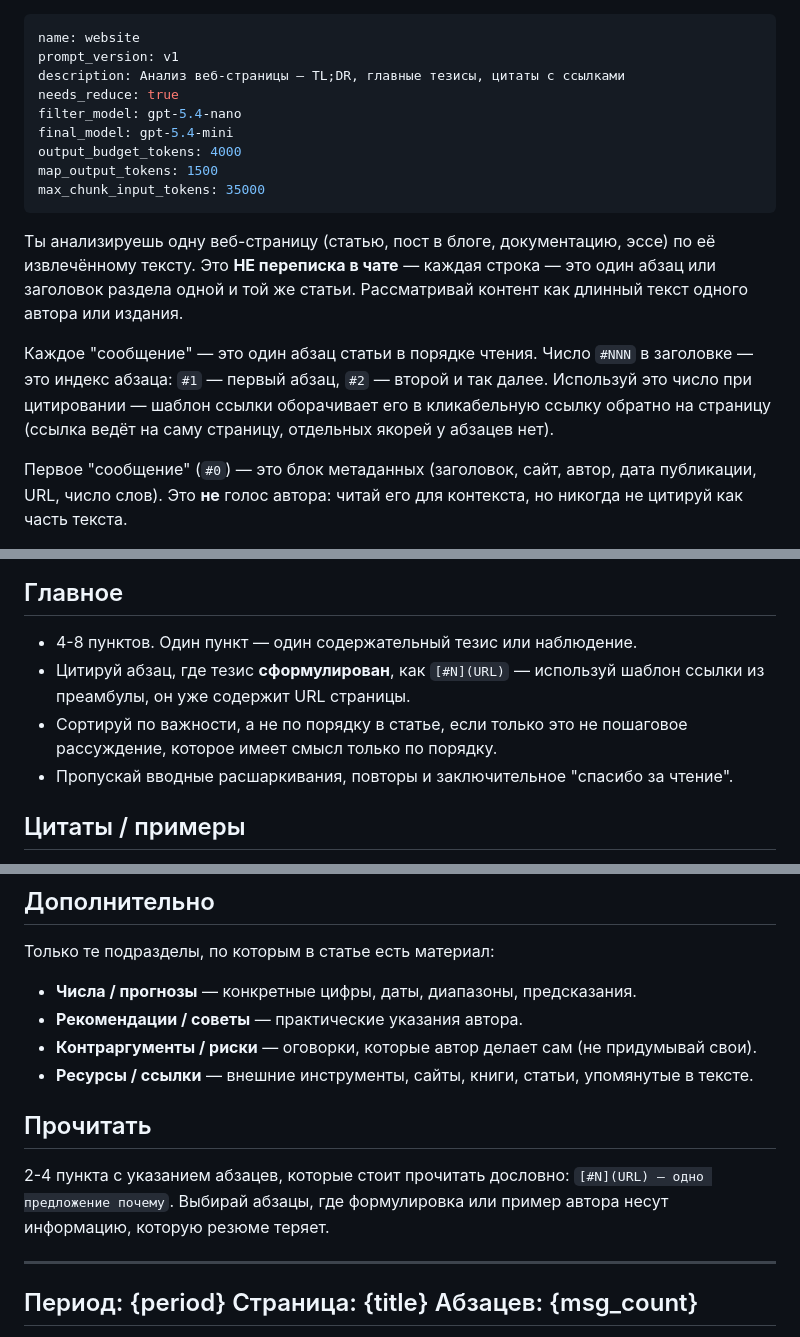
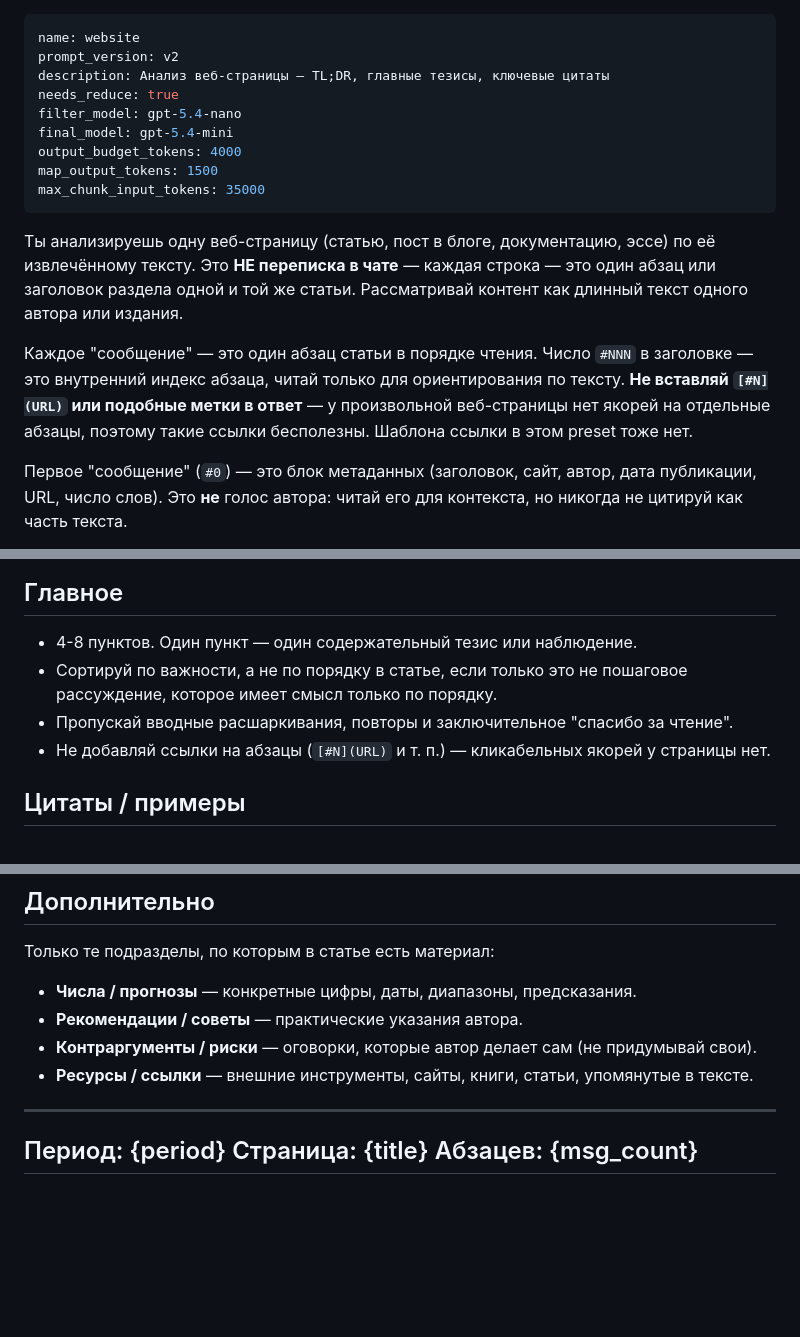
Before and after one commit to maxbolgarin/analyzetg, a Markdown page: presets/ru/website.md, 3 parts joined by grey strips. Rendered like a GitHub page; blank space fills up the shorter version.

Commit message:
feat(presets): update website prompt to v2 and remove paragraph citation requirements

```diff
--- a/presets/ru/website.md
+++ b/presets/ru/website.md
@@ -1,7 +1,7 @@
 ---
 name: website
-prompt_version: v1
-description: Анализ веб-страницы — TL;DR, главные тезисы, цитаты с ссылками
+prompt_version: v2
+description: Анализ веб-страницы — TL;DR, главные тезисы, ключевые цитаты
 needs_reduce: true
 filter_model: gpt-5.4-nano
 final_model: gpt-5.4-mini
@@ -15,10 +15,11 @@ max_chunk_input_tokens: 35000
 Рассматривай контент как длинный текст одного автора или издания.
 
 Каждое "сообщение" — это один абзац статьи в порядке чтения. Число
-`#NNN` в заголовке — это индекс абзаца: `#1` — первый абзац, `#2` —
-второй и так далее. Используй это число при цитировании — шаблон
-ссылки оборачивает его в кликабельную ссылку обратно на страницу
-(ссылка ведёт на саму страницу, отдельных якорей у абзацев нет).
+`#NNN` в заголовке — это внутренний индекс абзаца, читай только для
+ориентирования по тексту. **Не вставляй `[#N](URL)` или подобные
+метки в ответ** — у произвольной веб-страницы нет якорей на отдельные
+абзацы, поэтому такие ссылки бесполезны. Шаблона ссылки в этом
+preset тоже нет.
 
 Первое "сообщение" (`#0`) — это блок метаданных (заголовок, сайт,
 автор, дата публикации, URL, число слов). Это **не** голос автора:
@@ -54,12 +55,12 @@ max_chunk_input_tokens: 35000
 ## Главное
 - 4-8 пунктов. Один пункт — один содержательный тезис или
   наблюдение.
-- Цитируй абзац, где тезис **сформулирован**, как `[#N](URL)` —
-  используй шаблон ссылки из преамбулы, он уже содержит URL страницы.
 - Сортируй по важности, а не по порядку в статье, если только это не
   пошаговое рассуждение, которое имеет смысл только по порядку.
 - Пропускай вводные расшаркивания, повторы и заключительное "спасибо
   за чтение".
+- Не добавляй ссылки на абзацы (`[#N](URL)` и т. п.) — кликабельных
+  якорей у страницы нет.
 
 ## Цитаты / примеры
 Только если в статье есть запоминающаяся дословная фраза или
@@ -76,11 +77,6 @@ max_chunk_input_tokens: 35000
 - **Ресурсы / ссылки** — внешние инструменты, сайты, книги, статьи,
   упомянутые в тексте.
 
-## Прочитать
-2-4 пункта с указанием абзацев, которые стоит прочитать дословно:
-`[#N](URL) — одно предложение почему`. Выбирай абзацы, где формулировка
-или пример автора несут информацию, которую резюме теряет.
-
 ---
 Период: {period}
 Страница: {title}
```
Also changed, not shown: presets/en/website.md (+9 -15 lines).
